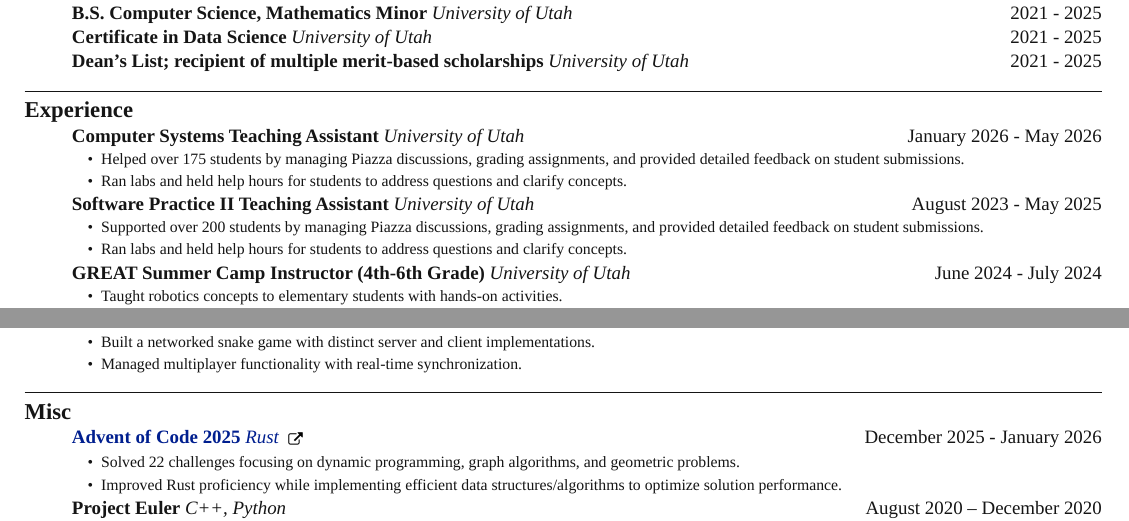
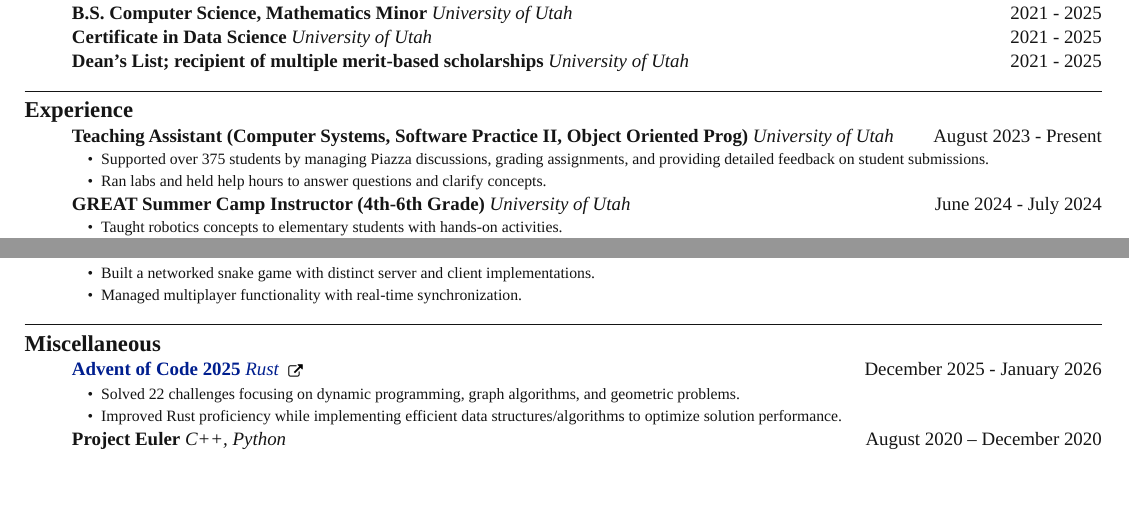
Before and after one commit to EdwardStanford7/Resume, a Typst document (resume.typ): two parts of the page, joined at a grey line, cut so that both start at the same text, the shorter picture padded with empty space. Compiled offline with Typst 0.15.

Commit message:
Merged TA jobs

```diff
--- a/resume.typ
+++ b/resume.typ
@@ -339,28 +339,15 @@
       (
         _item(
           _nolink(
-          [Computer Systems Teaching Assistant],
-          [University of Utah],
-          [January 2026 - May 2026]
+            [Teaching Assistant (Computer Systems, Software Practice II, Object Oriented Prog)],
+            [University of Utah],
+            [August 2023 - Present],
           ),
           (
-            [Helped over 175 students by managing Piazza discussions, grading
-          assignments, and provided detailed feedback on student submissions.],
-          [Ran labs and held help hours for students to address questions and
-          clarify concepts.],
-          )
-        ),
-        _item(
-          _nolink(
-            [Software Practice II Teaching Assistant],
-            [University of Utah],
-            [August 2023 - May 2025]
-          ),
-          (
-            [Supported over 200 students by managing Piazza discussions, grading
-          assignments, and provided detailed feedback on student submissions.],
-          [Ran labs and held help hours for students to address questions and
-          clarify concepts.],
+            [Supported over 375 students by managing Piazza discussions, grading
+          assignments, and providing detailed feedback on student submissions.],
+            [Ran labs and held help hours to answer questions and clarify
+          concepts.],
           )
         ),
         _item(
@@ -471,7 +458,7 @@
         ),
       )
         ),
-        _block([Misc],
+        _block([Miscellaneous],
       (
         _item(
           _link(
```
